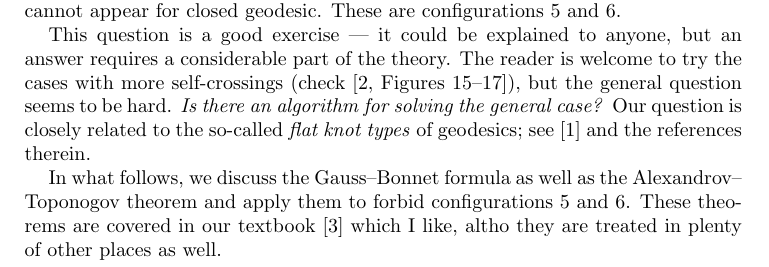
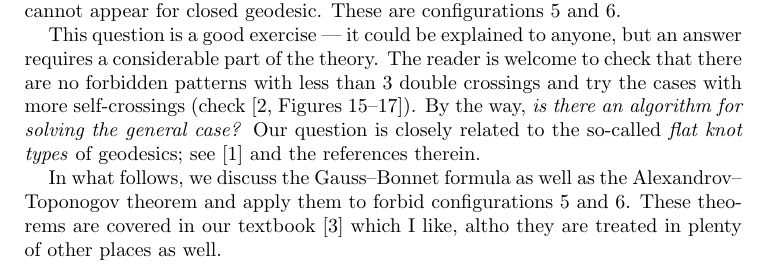
Before and after one commit to anton-petrunin/gauss-bonnet, a LaTeX paper (gauss-bonnet.tex): part of page 1 of 3, cut so that both start at the same text. Compiled offline with pdfLaTeX.

Commit message:
maybe finished

```diff
--- a/gauss-bonnet.tex
+++ b/gauss-bonnet.tex
@@ -62,14 +62,14 @@ that is, configurations that cannot appear for closed geodesic.
 These are configurations 5 and 6.
 
 This question is a good exercise --- it could be explained to anyone, but an answer requires a considerable part of the theory.
-The reader is welcome to try the cases with more self-crossings (check \cite[Figures 15--17]{arnold}), but the general question seems to be hard.
-\emph{Is there an algorithm for solving the general case?}
+The reader is welcome to check that there are no forbidden patterns with less than 3 double crossings and
+try the cases with more self-crossings (check \cite[Figures 15--17]{arnold}).
+By the way, \emph{is there an algorithm for solving the general case?}
 Our question is closely related to the so-called \emph{flat knot types} of geodesics;
 see \cite{angenent} and the references therein.
 
 In what follows, we discuss the Gauss--Bonnet formula as well as the Alexandrov--Toponogov theorem and apply them to forbid configurations 5 and 6.
 These theorems are covered in our textbook \cite{petrunin-zamora} which I like, altho they are treated in plenty of other places as well.
-
 
 \section*{Gauss--Bonnet and no 5}
 
```
Also changed, not shown: gauss-bonnet.tex (2 more changed lines), 1 other file.
